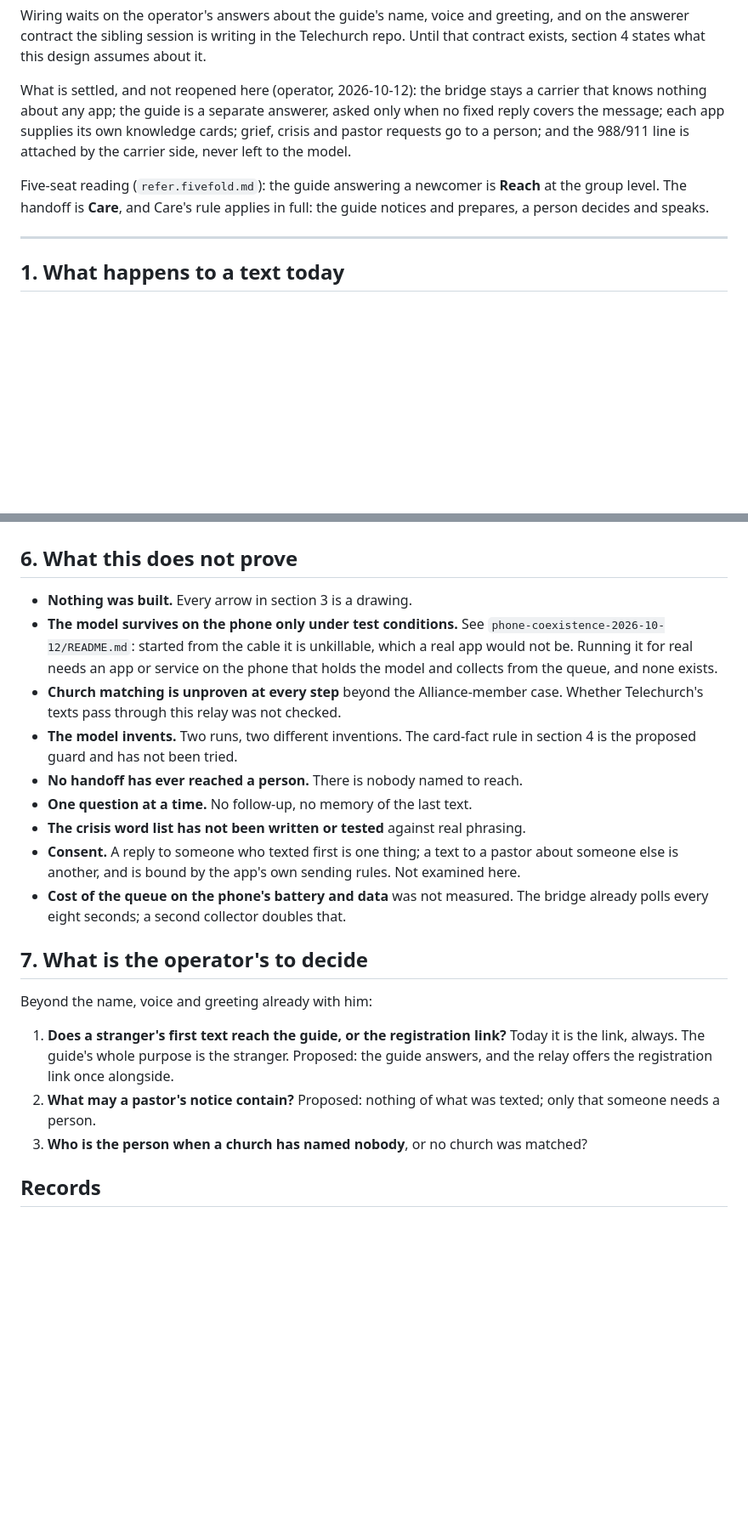
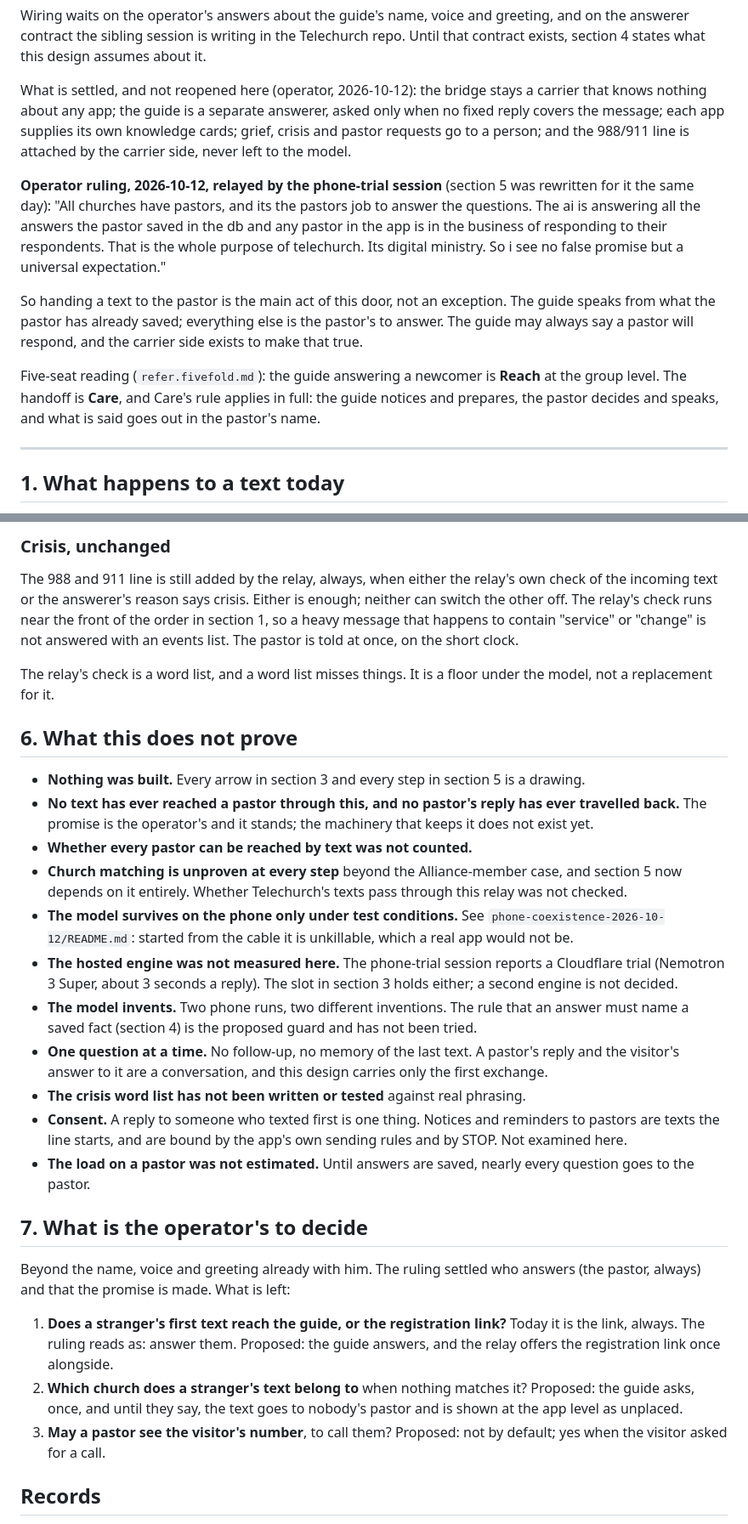
Before and after one commit to lightedcandle/refer-script-factory, a Markdown page: docs/sms-answerer-slot/README.md, 2 parts joined by grey strips. Shown at 85% size. GitHub-like rendering; blank space fills up the shorter version.

```diff
--- a/docs/sms-answerer-slot/README.md
+++ b/docs/sms-answerer-slot/README.md
@@ -14,9 +14,22 @@ asked only when no fixed reply covers the message; each app supplies its own
 knowledge cards; grief, crisis and pastor requests go to a person; and the
 988/911 line is attached by the carrier side, never left to the model.
 
+**Operator ruling, 2026-10-12, relayed by the phone-trial session** (section 5
+was rewritten for it the same day): "All churches have pastors, and its the
+pastors job to answer the questions. The ai is answering all the answers the
+pastor saved in the db and any pastor in the app is in the business of
+responding to their respondents. That is the whole purpose of telechurch. Its
+digital ministry. So i see no false promise but a universal expectation."
+
+So handing a text to the pastor is the main act of this door, not an exception.
+The guide speaks from what the pastor has already saved; everything else is the
+pastor's to answer. The guide may always say a pastor will respond, and the
+carrier side exists to make that true.
+
 Five-seat reading (`refer.fivefold.md`): the guide answering a newcomer is
 **Reach** at the group level. The handoff is **Care**, and Care's rule applies
-in full: the guide notices and prepares, a person decides and speaks.
+in full: the guide notices and prepares, the pastor decides and speaks, and what
+is said goes out in the pastor's name.
 
 ---
 
@@ -247,37 +289,58 @@ this. **Both are empty seats, reported as such, not filled by guessing.**
+### Crisis, unchanged
+
+The 988 and 911 line is still added by the relay, always, when either the
+relay's own check of the incoming text or the answerer's reason says crisis.
+Either is enough; neither can switch the other off. The relay's check runs near
+the front of the order in section 1, so a heavy message that happens to contain
+"service" or "change" is not answered with an events list. The pastor is told at
+once, on the short clock.
+
+The relay's check is a word list, and a word list misses things. It is a floor
+under the model, not a replacement for it.
 
 ## 6. What this does not prove
 
-- **Nothing was built.** Every arrow in section 3 is a drawing.
+- **Nothing was built.** Every arrow in section 3 and every step in section 5
+  is a drawing.
+- **No text has ever reached a pastor through this, and no pastor's reply has
+  ever travelled back.** The promise is the operator's and it stands; the
+  machinery that keeps it does not exist yet.
+- **Whether every pastor can be reached by text was not counted.**
+- **Church matching is unproven at every step** beyond the Alliance-member case,
+  and section 5 now depends on it entirely. Whether Telechurch's texts pass
+  through this relay was not checked.
 - **The model survives on the phone only under test conditions.** See
   `phone-coexistence-2026-10-12/README.md`: started from the cable it is
-  unkillable, which a real app would not be. Running it for real needs an app
-  or service on the phone that holds the model and collects from the queue, and
-  none exists.
-- **Church matching is unproven at every step** beyond the Alliance-member case.
-  Whether Telechurch's texts pass through this relay was not checked.
-- **The model invents.** Two runs, two different inventions. The card-fact rule
-  in section 4 is the proposed guard and has not been tried.
-- **No handoff has ever reached a person.** There is nobody named to reach.
-- **One question at a time.** No follow-up, no memory of the last text.
+  unkillable, which a real app would not be.
+- **The hosted engine was not measured here.** The phone-trial session reports a
+  Cloudflare trial (Nemotron 3 Super, about 3 seconds a reply). The slot in
+  section 3 holds either; a second engine is not decided.
+- **The model invents.** Two phone runs, two different inventions. The rule that
+  an answer must name a saved fact (section 4) is the proposed guard and has not
+  been tried.
+- **One question at a time.** No follow-up, no memory of the last text. A
+  pastor's reply and the visitor's answer to it are a conversation, and this
+  design carries only the first exchange.
 - **The crisis word list has not been written or tested** against real phrasing.
-- **Consent.** A reply to someone who texted first is one thing; a text to a
-  pastor about someone else is another, and is bound by the app's own sending
-  rules. Not examined here.
-- **Cost of the queue on the phone's battery and data** was not measured. The
-  bridge already polls every eight seconds; a second collector doubles that.
+- **Consent.** A reply to someone who texted first is one thing. Notices and
+  reminders to pastors are texts the line starts, and are bound by the app's own
+  sending rules and by STOP. Not examined here.
+- **The load on a pastor was not estimated.** Until answers are saved, nearly
+  every question goes to the pastor.
 
 ## 7. What is the operator's to decide
 
-Beyond the name, voice and greeting already with him:
+Beyond the name, voice and greeting already with him. The ruling settled who
+answers (the pastor, always) and that the promise is made. What is left:
 
 1. **Does a stranger's first text reach the guide, or the registration link?**
-   Today it is the link, always. The guide's whole purpose is the stranger.
-   Proposed: the guide answers, and the relay offers the registration link once
-   alongside.
-2. **What may a pastor's notice contain?** Proposed: nothing of what was texted;
-   only that someone needs a person.
-3. **Who is the person when a church has named nobody**, or no church was
-   matched?
+   Today it is the link, always. The ruling reads as: answer them. Proposed: the
+   guide answers, and the relay offers the registration link once alongside.
+2. **Which church does a stranger's text belong to** when nothing matches it?
+   Proposed: the guide asks, once, and until they say, the text goes to nobody's
+   pastor and is shown at the app level as unplaced.
+3. **May a pastor see the visitor's number**, to call them? Proposed: not by
+   default; yes when the visitor asked for a call.
 
 ## Records
 
```
Also changed, not shown: other parts of docs/sms-answerer-slot/README.md (+66 -37 lines).
